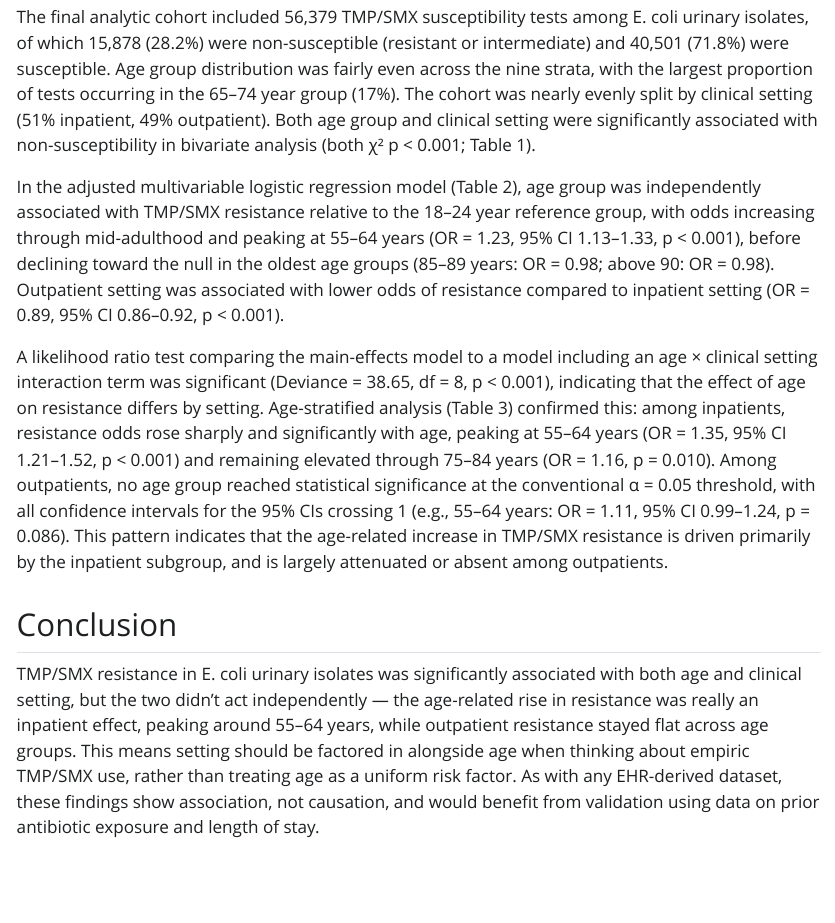
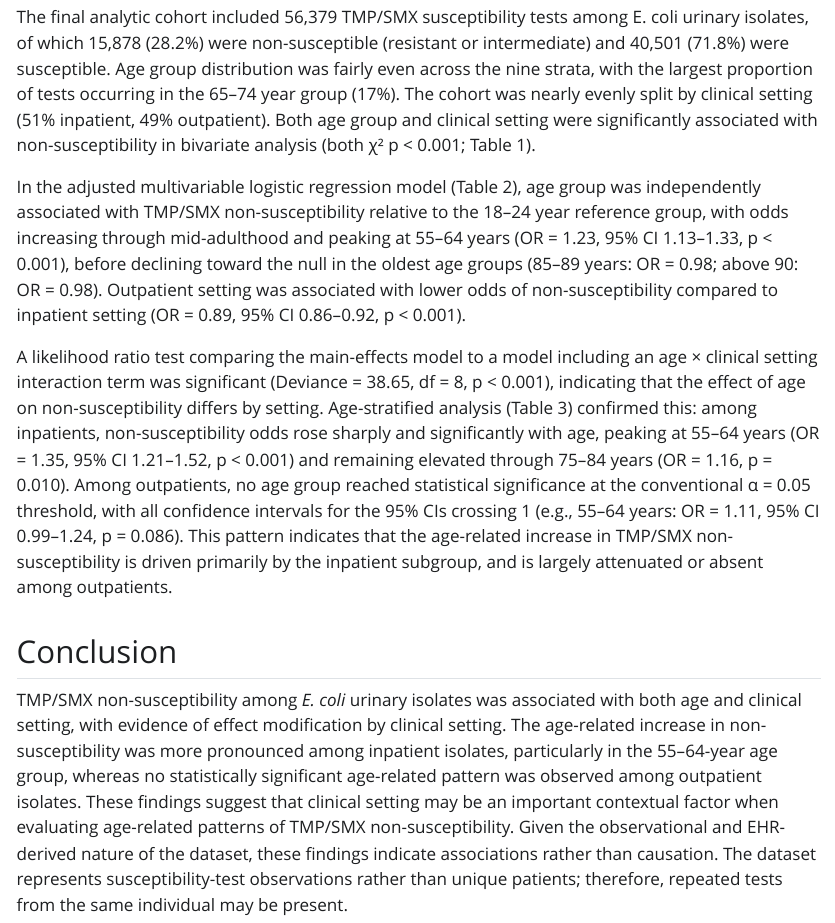
Before and after one commit to sammerfatima/TMP-SMX-Resistance-in-E.-coli-Urinary-Isolates-Association-with-Age-and-Clinical-Setting, a Quarto document (TMPSMX_ARMD_analysis.qmd): the page in a window 1100 px wide, from 4950 px down. The pictures show the output file TMPSMX_ARMD_analysis.html that the author committed with the source, opened offline; Quarto's library style sheets are replaced by a plain one without menus; long lines of code are wrapped.

Commit message:
Add TMPSMX ARMD analysis files

```diff
--- a/TMPSMX_ARMD_analysis.qmd
+++ b/TMPSMX_ARMD_analysis.qmd
@@ -156,10 +155,10 @@ final_data %>%
 
 The final analytic cohort included 56,379 TMP/SMX susceptibility tests among E. coli urinary isolates, of which 15,878 (28.2%) were non-susceptible (resistant or intermediate) and 40,501 (71.8%) were susceptible. Age group distribution was fairly even across the nine strata, with the largest proportion of tests occurring in the 65–74 year group (17%). The cohort was nearly evenly split by clinical setting (51% inpatient, 49% outpatient). Both age group and clinical setting were significantly associated with non-susceptibility in bivariate analysis (both χ² p \< 0.001; Table 1).
 
-In the adjusted multivariable logistic regression model (Table 2), age group was independently associated with TMP/SMX resistance relative to the 18–24 year reference group, with odds increasing through mid-adulthood and peaking at 55–64 years (OR = 1.23, 95% CI 1.13–1.33, p \< 0.001), before declining toward the null in the oldest age groups (85–89 years: OR = 0.98; above 90: OR = 0.98). Outpatient setting was associated with lower odds of resistance compared to inpatient setting (OR = 0.89, 95% CI 0.86–0.92, p \< 0.001).
+In the adjusted multivariable logistic regression model (Table 2), age group was independently associated with TMP/SMX non-susceptibility relative to the 18–24 year reference group, with odds increasing through mid-adulthood and peaking at 55–64 years (OR = 1.23, 95% CI 1.13–1.33, p \< 0.001), before declining toward the null in the oldest age groups (85–89 years: OR = 0.98; above 90: OR = 0.98). Outpatient setting was associated with lower odds of non-susceptibility compared to inpatient setting (OR = 0.89, 95% CI 0.86–0.92, p \< 0.001).
 
-A likelihood ratio test comparing the main-effects model to a model including an age × clinical setting interaction term was significant (Deviance = 38.65, df = 8, p \< 0.001), indicating that the effect of age on resistance differs by setting. Age-stratified analysis (Table 3) confirmed this: among inpatients, resistance odds rose sharply and significantly with age, peaking at 55–64 years (OR = 1.35, 95% CI 1.21–1.52, p \< 0.001) and remaining elevated through 75–84 years (OR = 1.16, p = 0.010). Among outpatients, no age group reached statistical significance at the conventional α = 0.05 threshold, with all confidence intervals for the 95% CIs crossing 1 (e.g., 55–64 years: OR = 1.11, 95% CI 0.99–1.24, p = 0.086). This pattern indicates that the age-related increase in TMP/SMX resistance is driven primarily by the inpatient subgroup, and is largely attenuated or absent among outpatients.
+A likelihood ratio test comparing the main-effects model to a model including an age × clinical setting interaction term was significant (Deviance = 38.65, df = 8, p \< 0.001), indicating that the effect of age on non-susceptibility differs by setting. Age-stratified analysis (Table 3) confirmed this: among inpatients, non-susceptibility odds rose sharply and significantly with age, peaking at 55–64 years (OR = 1.35, 95% CI 1.21–1.52, p \< 0.001) and remaining elevated through 75–84 years (OR = 1.16, p = 0.010). Among outpatients, no age group reached statistical significance at the conventional α = 0.05 threshold, with all confidence intervals for the 95% CIs crossing 1 (e.g., 55–64 years: OR = 1.11, 95% CI 0.99–1.24, p = 0.086). This pattern indicates that the age-related increase in TMP/SMX non-susceptibility is driven primarily by the inpatient subgroup, and is largely attenuated or absent among outpatients.
 
 ## Conclusion
 
-TMP/SMX resistance in E. coli urinary isolates was significantly associated with both age and clinical setting, but the two didn't act independently — the age-related rise in resistance was really an inpatient effect, peaking around 55–64 years, while outpatient resistance stayed flat across age groups. This means setting should be factored in alongside age when thinking about empiric TMP/SMX use, rather than treating age as a uniform risk factor. As with any EHR-derived dataset, these findings show association, not causation, and would benefit from validation using data on prior antibiotic exposure and length of stay.
+TMP/SMX non-susceptibility among *E. coli* urinary isolates was associated with both age and clinical setting, with evidence of effect modification by clinical setting. The age-related increase in non-susceptibility was more pronounced among inpatient isolates, particularly in the 55–64-year age group, whereas no statistically significant age-related pattern was observed among outpatient isolates. These findings suggest that clinical setting may be an important contextual factor when evaluating age-related patterns of TMP/SMX non-susceptibility. Given the observational and EHR-derived nature of the dataset, these findings indicate associations rather than causation. The dataset represents susceptibility-test observations rather than unique patients; therefore, repeated tests from the same individual may be present.
```
Also changed, not shown: TMPSMX_ARMD_analysis.html, TMPSMX_ARMD_analysis.qmd (3 more changed lines).
